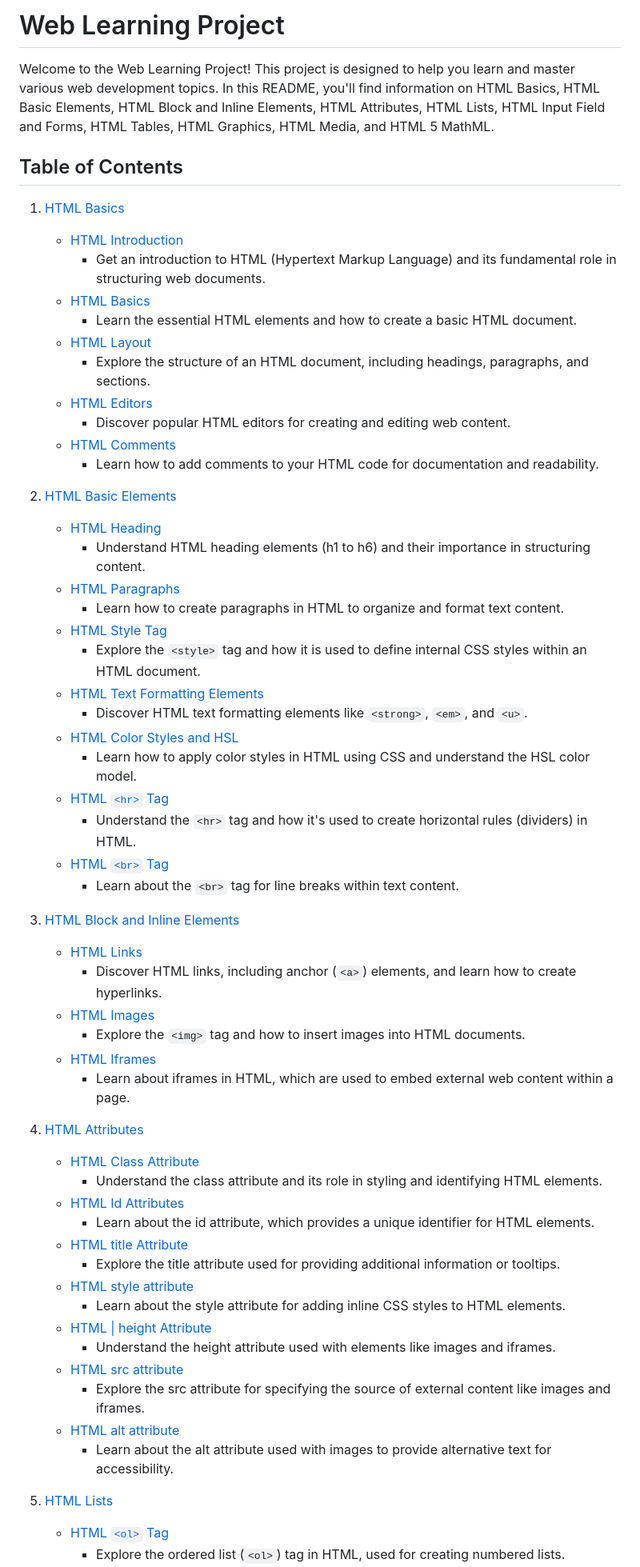
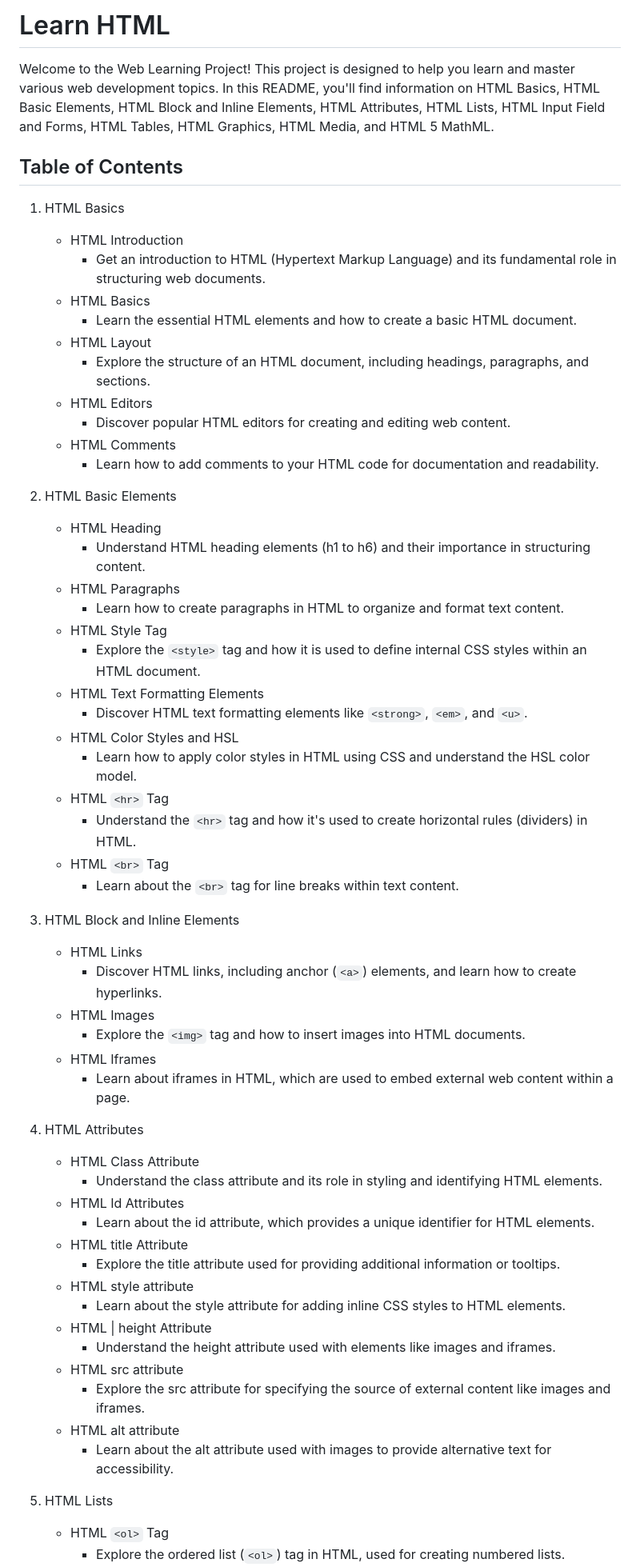
Before and after one commit to alexandrularion/learn-html, a Markdown page: README.md, the part around one of its changes. Shown at 80% size. Drawn GitHub-style.

```diff
--- a/README.md
+++ b/README.md
@@ -1,61 +1,61 @@
-# Web Learning Project
+# Learn HTML
 
 Welcome to the Web Learning Project! This project is designed to help you learn and master various web development topics. In this README, you'll find information on HTML Basics, HTML Basic Elements, HTML Block and Inline Elements, HTML Attributes, HTML Lists, HTML Input Field and Forms, HTML Tables, HTML Graphics, HTML Media, and HTML 5 MathML.
 
 ## Table of Contents
 
-1. [HTML Basics](#html-basics)
-   - [HTML Introduction](#html-introduction)
+1. HTML Basics
+   - HTML Introduction
      - Get an introduction to HTML (Hypertext Markup Language) and its fundamental role in structuring web documents.
-   - [HTML Basics](#html-basics)
+   - HTML Basics
      - Learn the essential HTML elements and how to create a basic HTML document.
-   - [HTML Layout](#html-layout)
+   - HTML Layout
      - Explore the structure of an HTML document, including headings, paragraphs, and sections.
-   - [HTML Editors](#html-editors)
+   - HTML Editors
      - Discover popular HTML editors for creating and editing web content.
-   - [HTML Comments](#html-comments)
+   - HTML Comments
      - Learn how to add comments to your HTML code for documentation and readability.
 
-2. [HTML Basic Elements](#html-basic-elements)
-   - [HTML Heading](#html-heading)
+2. HTML Basic Elements
+   - HTML Heading
      - Understand HTML heading elements (h1 to h6) and their importance in structuring content.
-   - [HTML Paragraphs](#html-paragraphs)
+   - HTML Paragraphs
      - Learn how to create paragraphs in HTML to organize and format text content.
-   - [HTML Style Tag](#html-style-tag)
+   - HTML Style Tag
      - Explore the `<style>` tag and how it is used to define internal CSS styles within an HTML document.
-   - [HTML Text Formatting Elements](#html-text-formatting-elements)
+   - HTML Text Formatting Elements
      - Discover HTML text formatting elements like `<strong>`, `<em>`, and `<u>`.
-   - [HTML Color Styles and HSL](#html-color-styles-and-hsl)
+   - HTML Color Styles and HSL
      - Learn how to apply color styles in HTML using CSS and understand the HSL color model.
-   - [HTML `<hr>` Tag](#html-hr-tag)
+   - HTML `<hr>` Tag
      - Understand the `<hr>` tag and how it's used to create horizontal rules (dividers) in HTML.
-   - [HTML `<br>` Tag](#html-br-tag)
+   - HTML `<br>` Tag
      - Learn about the `<br>` tag for line breaks within text content.
 
-3. [HTML Block and Inline Elements](#html-block-and-inline-elements)
-   - [HTML Links](#html-links)
+3. HTML Block and Inline Elements
+   - HTML Links
      - Discover HTML links, including anchor (`<a>`) elements, and learn how to create hyperlinks.
-   - [HTML Images](#html-images)
+   - HTML Images
      - Explore the `<img>` tag and how to insert images into HTML documents.
-   - [HTML Iframes](#html-iframes)
+   - HTML Iframes
      - Learn about iframes in HTML, which are used to embed external web content within a page.
 
-4. [HTML Attributes](#html-attributes)
-   - [HTML Class Attribute](#html-class-attribute)
+4. HTML Attributes
+   - HTML Class Attribute
      - Understand the class attribute and its role in styling and identifying HTML elements.
-   - [HTML Id Attributes](#html-id-attributes)
+   - HTML Id Attributes
      - Learn about the id attribute, which provides a unique identifier for HTML elements.
-   - [HTML title Attribute](#html-title-attribute)
+   - HTML title Attribute
      - Explore the title attribute used for providing additional information or tooltips.
-   - [HTML style attribute](#html-style-attribute)
+   - HTML style attribute
      - Learn about the style attribute for adding inline CSS styles to HTML elements.
-   - [HTML | height Attribute](#html-height-attribute)
+   - HTML | height Attribute
      - Understand the height attribute used with elements like images and iframes.
-   - [HTML src attribute](#html-src-attribute)
+   - HTML src attribute
      - Explore the src attribute for specifying the source of external content like images and iframes.
-   - [HTML alt attribute](#html-alt-attribute)
+   - HTML alt attribute
      - Learn about the alt attribute used with images to provide alternative text for accessibility.
 
-5. [HTML Lists](#html-lists)
-   - [HTML `<ol>` Tag](#html-ol-tag)
+5. HTML Lists
+   - HTML `<ol>` Tag
      - Explore the ordered list (`<ol>`) tag in HTML, used for creating numbered lists.
```
Also changed, not shown: other parts of README.md (+37 -37 lines).
